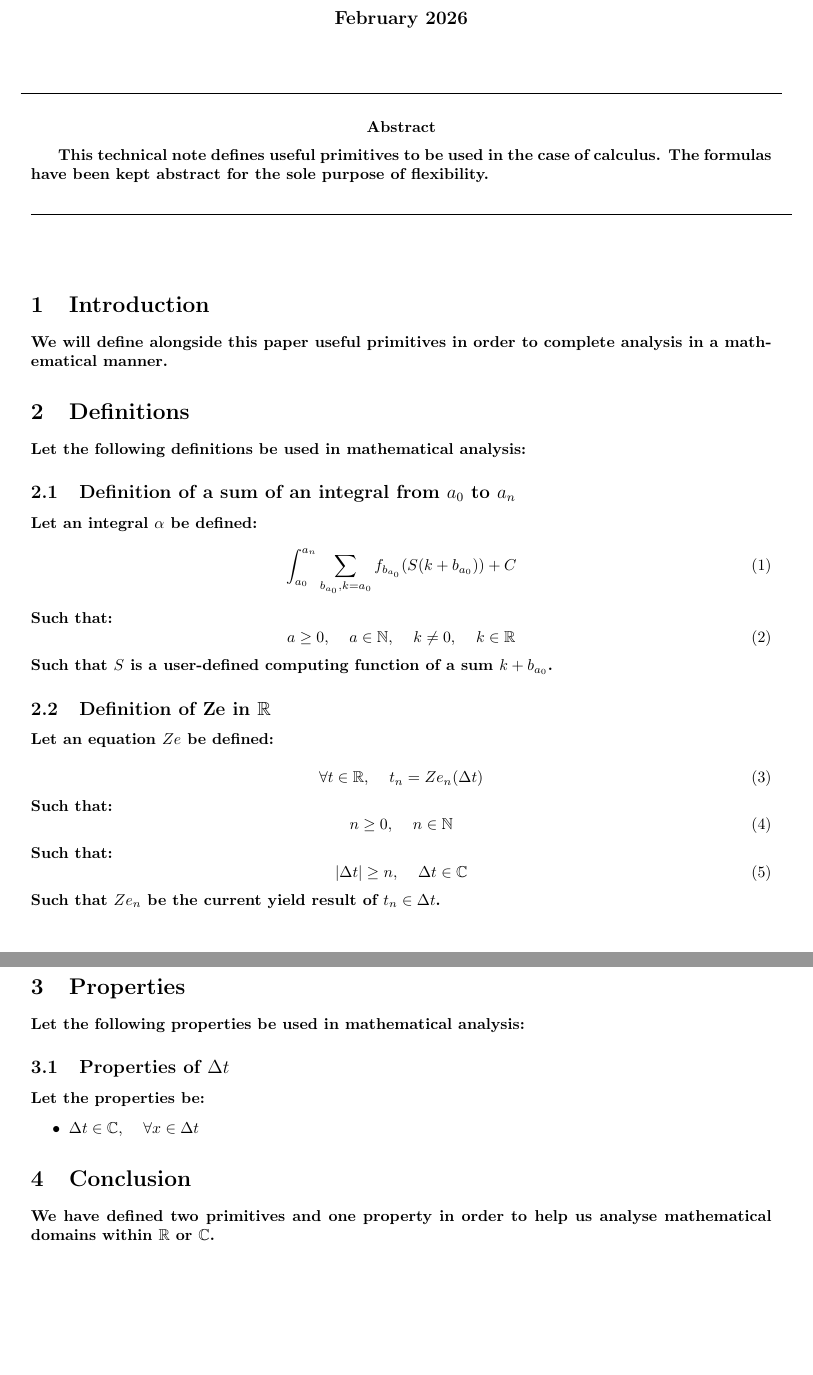
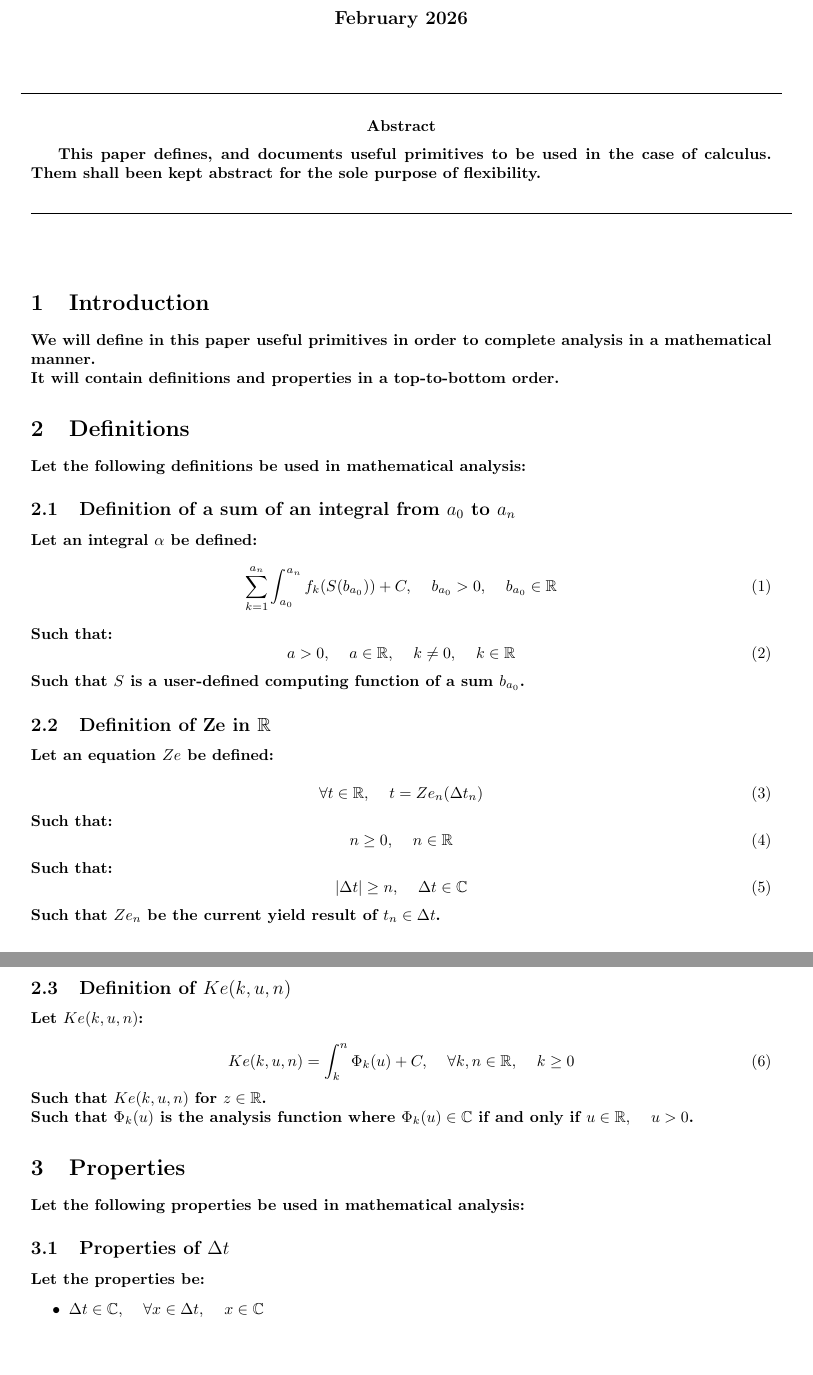
Before and after one commit to publications-and-more/wg, a LaTeX document (source/wg04/paper.tex): two parts of pages 1 and 2 of 2, joined at a grey line, cut so that both start at the same text. Compiled offline with pdfLaTeX.

Commit message:
feat: polish wg04 paper.
Signed-off-by: Amlal El Mahrouss <amlal@nekernel.org>

```diff
--- a/source/wg04/paper.tex
+++ b/source/wg04/paper.tex
@@ -51,7 +23,7 @@
 
 \abstract
 {
-	This technical note defines useful primitives to be used in the case of calculus. The formulas have been kept abstract for the sole purpose of flexibility.
+	This paper defines, and documents useful primitives to be used in the case of calculus. Them shall been kept abstract for the sole purpose of flexibility.
 }
 
 \begin{center}
@@ -60,7 +32,8 @@
 
 \section{Introduction}
 
-We will define alongside this paper useful primitives in order to complete analysis in a mathematical manner.
+We will define in this paper useful primitives in order to complete analysis in a mathematical manner.\\
+It will contain definitions and properties in a top-to-bottom order.
 
 \section{Definitions}
 
@@ -70,30 +43,40 @@ Let the following definitions be used in mathematical analysis:
 
 Let an integral $\alpha$ be defined:
 \begin{equation}
-    \int_{a_{0}}^{a_{n}}\sum_{b_{a_{0}},k=a_{0}} f_{b_{a_{0}}}(S(k+b_{a_{0}})) + C
+    \sum_{k=1}^{a_{n}} \int_{a_{0}}^{a_{n}} f_{k}(S(b_{a_{0}})) + C, \quad b_{a_{0}} > 0, \quad b_{a_{0}} \in \mathbb{R}
 \end{equation}
 Such that:
 \begin{equation}
-    a \geq 0, \quad a \in \mathbb{N}, \quad k \neq 0, \quad k \in \mathbb{R}
+    a > 0, \quad a \in \mathbb{R}, \quad k \neq 0, \quad k \in \mathbb{R}
 \end{equation}
-Such that $S$ is a user-defined computing function of a sum $k+b_{a_{0}}$.
+Such that $S$ is a user-defined computing function of a sum $b_{a_{0}}$.
 
 \subsection{Definition of Ze in $\mathbb{R}$}
 
 Let an equation $Ze$ be defined:
 
 \begin{equation}
-	\forall t \in \mathbb{R}, \quad t_{n} = Ze_{n}(\Delta t)
+	\forall t \in \mathbb{R}, \quad t = Ze_{n}(\Delta t_{n})
 \end{equation}
 Such that:
 \begin{equation}
-	n \geq 0, \quad n \in \mathbb{N}
+	n \geq 0, \quad n \in \mathbb{R}
 \end{equation}
 Such that:
 \begin{equation}
 	\lvert \Delta t \rvert \geq n, \quad \Delta t \in \mathbb{C}
 \end{equation}
 Such that $Ze_{n}$ be the current yield result of $t_{n} \in \Delta t$.
+
+\subsection{Definition of $Ke(k, u, n)$}
+
+Let $Ke(k, u, n)$:
+
+\begin{equation}
+	Ke(k, u, n)=\int_{k}^{n} \Phi_{k}(u) + C, \quad \forall k, n \in \mathbb{R}, \quad k \geq 0
+\end{equation}
+Such that $Ke(k, u, n)$ for $z \in \mathbb{R}$. \\
+Such that $\Phi_{k}(u)$ is the analysis function where $\Phi_{k}(u) \in \mathbb{C}$ if and only if $u \in \mathbb{R}, \quad u > 0$.
 
 \section{Properties}
 
@@ -104,12 +87,7 @@ Let the following properties be used in mathematical analysis:
 Let the properties be:
 
 \begin{itemize}
-    \item $\Delta t \in \mathbb{C}, \quad \forall x \in \Delta t$
+    \item $\Delta t \in \mathbb{C}, \quad \forall x \in \Delta t, \quad x \in \mathbb{C}$
 \end{itemize}
 
-
-\section{Conclusion}
-
-We have defined two primitives and one property in order to help us analyse mathematical domains within $\mathbb{R}$ or $\mathbb{C}$.
-
 \end{document}
```
Also changed, not shown: source/dn001.05/paper.tex (+2 -2 lines), source/wg04/paper.tex (28 more changed lines).
